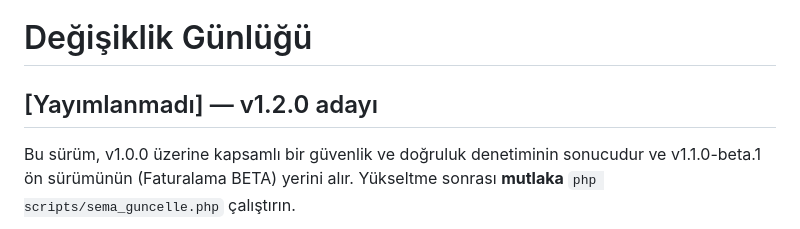
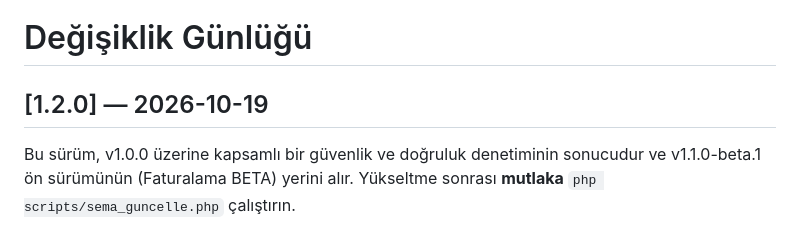
Before and after one commit to husodrn46/Lumen, a Markdown page: CHANGELOG.md, the part around the change. GitHub-like rendering.

```diff
--- a/CHANGELOG.md
+++ b/CHANGELOG.md
@@ -1,6 +1,6 @@
 # Değişiklik Günlüğü
 
-## [Yayımlanmadı] — v1.2.0 adayı
+## [1.2.0] — 2026-10-19
 
 Bu sürüm, v1.0.0 üzerine kapsamlı bir güvenlik ve doğruluk denetiminin sonucudur ve
 v1.1.0-beta.1 ön sürümünün (Faturalama BETA) yerini alır.
```
Also changed, not shown: README.md (+1 -1 lines).
